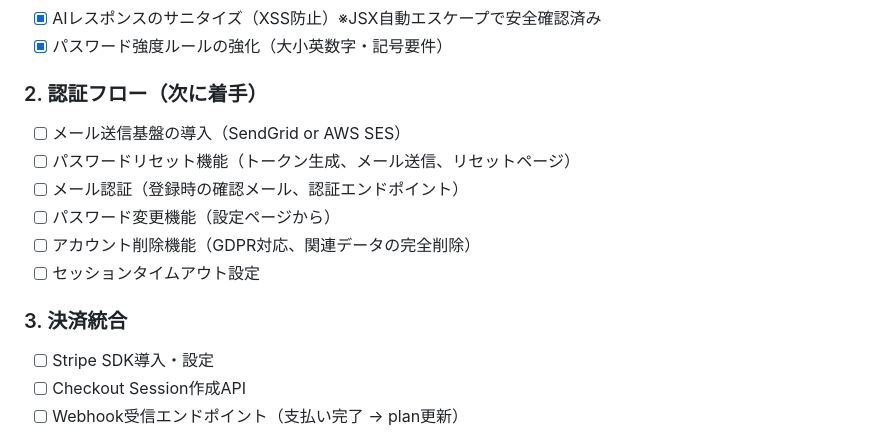
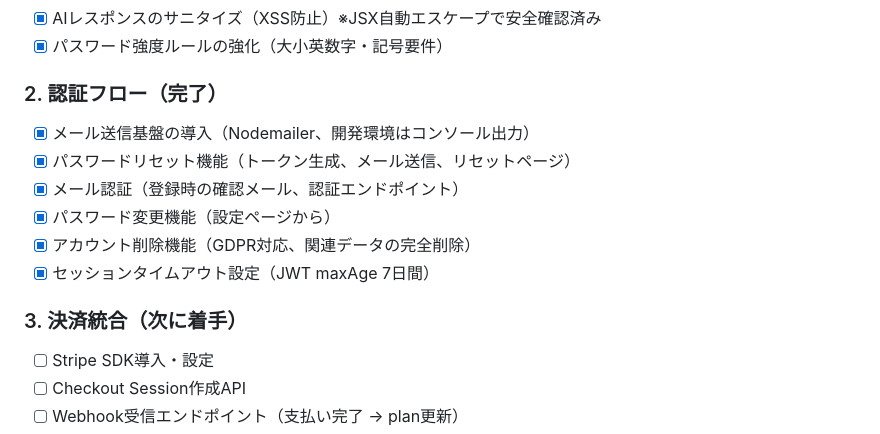
Before and after one commit to horii-kentaro/zenflow, a Markdown page: CLAUDE.md, the part around the change. Drawn GitHub-style.

Commit message:
docs: 認証フローセクションのチェックリストを完了に更新
Co-Authored-By: Claude Opus 4.6 <noreply@anthropic.com>

```diff
--- a/CLAUDE.md
+++ b/CLAUDE.md
@@ -112,15 +112,15 @@ src/
 - [x] AIレスポンスのサニタイズ（XSS防止）※JSX自動エスケープで安全確認済み
 - [x] パスワード強度ルールの強化（大小英数字・記号要件）
 
-### 2. 認証フロー（次に着手）
-- [ ] メール送信基盤の導入（SendGrid or AWS SES）
-- [ ] パスワードリセット機能（トークン生成、メール送信、リセットページ）
-- [ ] メール認証（登録時の確認メール、認証エンドポイント）
-- [ ] パスワード変更機能（設定ページから）
-- [ ] アカウント削除機能（GDPR対応、関連データの完全削除）
-- [ ] セッションタイムアウト設定
+### 2. 認証フロー（完了）
+- [x] メール送信基盤の導入（Nodemailer、開発環境はコンソール出力）
+- [x] パスワードリセット機能（トークン生成、メール送信、リセットページ）
+- [x] メール認証（登録時の確認メール、認証エンドポイント）
+- [x] パスワード変更機能（設定ページから）
+- [x] アカウント削除機能（GDPR対応、関連データの完全削除）
+- [x] セッションタイムアウト設定（JWT maxAge 7日間）
 
-### 3. 決済統合
+### 3. 決済統合（次に着手）
 - [ ] Stripe SDK導入・設定
 - [ ] Checkout Session作成API
 - [ ] Webhook受信エンドポイント（支払い完了 → plan更新）
```
